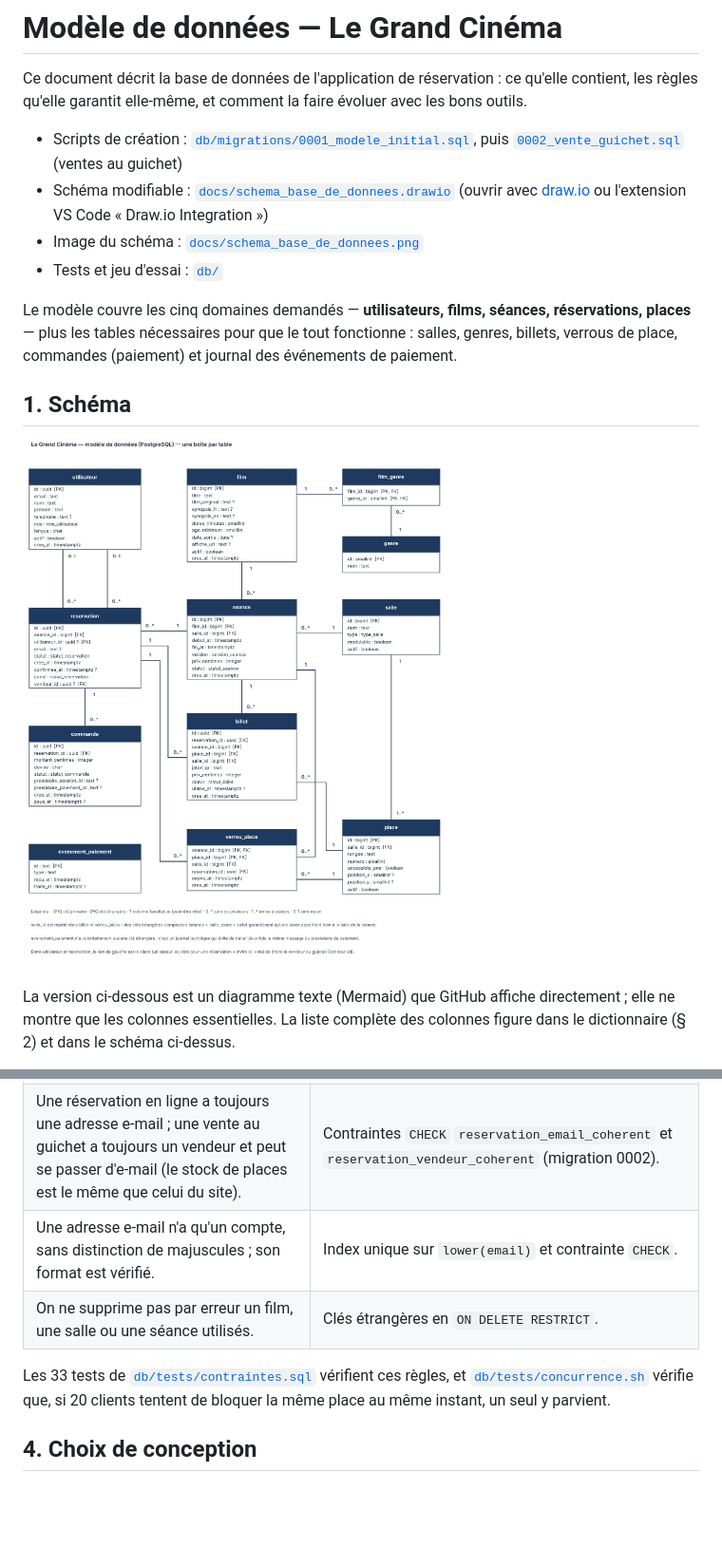
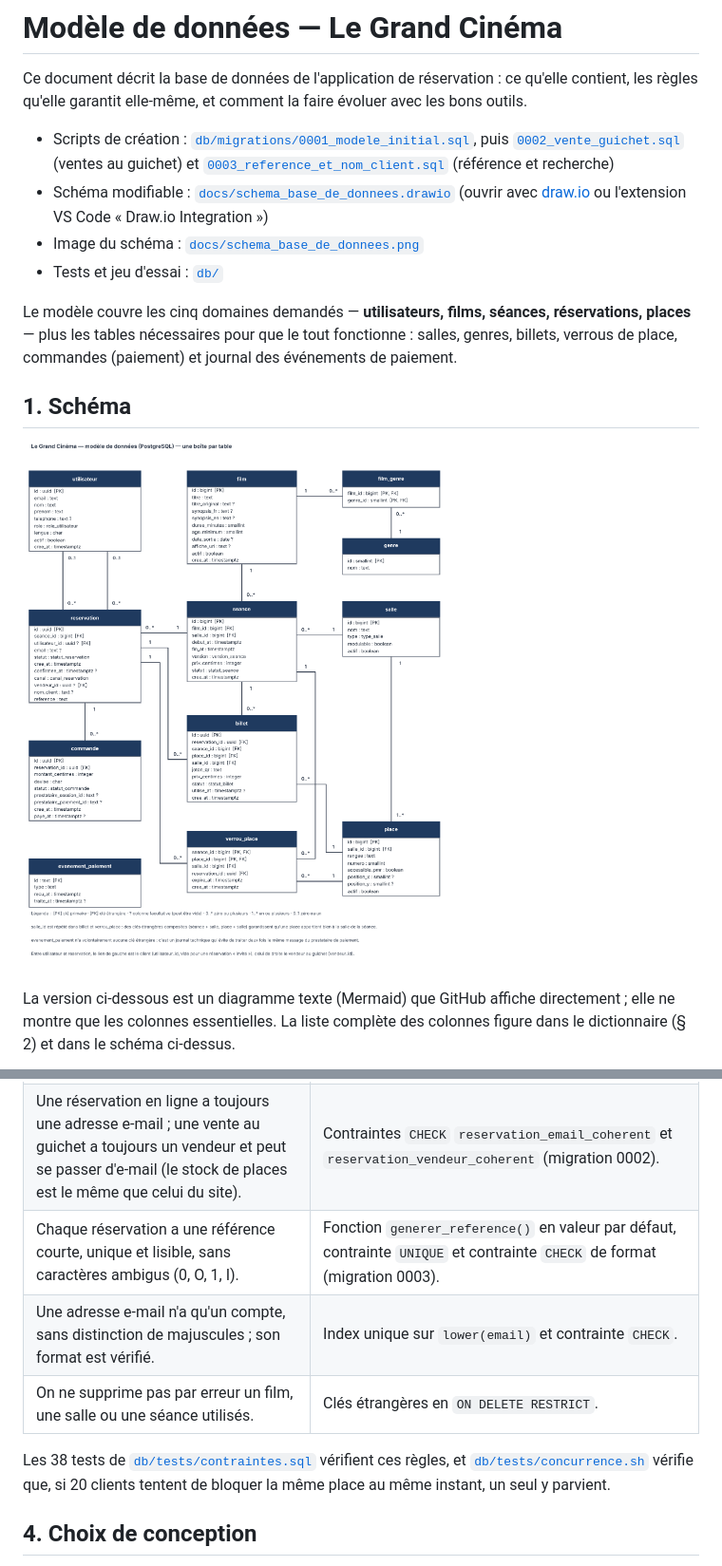
Before and after one commit to Jn-mond/le-grand-cinema, a Markdown page: docs/modele-de-donnees.md, 2 parts joined by grey strips. Shown at 95% size. Drawn GitHub-style; pictures changed too: docs/schema_base_de_donnees.png; blank space fills up the shorter version.

```diff
--- a/docs/modele-de-donnees.md
+++ b/docs/modele-de-donnees.md
@@ -2,7 +2,7 @@
 
 Ce document décrit la base de données de l'application de réservation : ce qu'elle contient, les règles qu'elle garantit elle-même, et comment la faire évoluer avec les bons outils.
 
-- Scripts de création : [`db/migrations/0001_modele_initial.sql`](../db/migrations/0001_modele_initial.sql), puis [`0002_vente_guichet.sql`](../db/migrations/0002_vente_guichet.sql) (ventes au guichet)
+- Scripts de création : [`db/migrations/0001_modele_initial.sql`](../db/migrations/0001_modele_initial.sql), puis [`0002_vente_guichet.sql`](../db/migrations/0002_vente_guichet.sql) (ventes au guichet) et [`0003_reference_et_nom_client.sql`](../db/migrations/0003_reference_et_nom_client.sql) (référence et recherche)
 - Schéma modifiable : [`docs/schema_base_de_donnees.drawio`](schema_base_de_donnees.drawio) (ouvrir avec [draw.io](https://app.diagrams.net) ou l'extension VS Code « Draw.io Integration »)
 - Image du schéma : [`docs/schema_base_de_donnees.png`](schema_base_de_donnees.png)
 - Tests et jeu d'essai : [`db/`](../db/README.md)
@@ -158,10 +160,11 @@ Chaque règle importante est appliquée par la base elle-même, pas seulement pa
 | Une réservation ne peut être payée qu'une fois. | Index unique partiel `commande_une_seule_payee`. |
 | Un message du prestataire de paiement n'est traité qu'une fois. | Clé primaire de `evenement_paiement` : un doublon est refusé à l'insertion. |
 | Une réservation en ligne a toujours une adresse e-mail ; une vente au guichet a toujours un vendeur et peut se passer d'e-mail (le stock de places est le même que celui du site). | Contraintes `CHECK` `reservation_email_coherent` et `reservation_vendeur_coherent` (migration 0002). |
+| Chaque réservation a une référence courte, unique et lisible, sans caractères ambigus (0, O, 1, I). | Fonction `generer_reference()` en valeur par défaut, contrainte `UNIQUE` et contrainte `CHECK` de format (migration 0003). |
 | Une adresse e-mail n'a qu'un compte, sans distinction de majuscules ; son format est vérifié. | Index unique sur `lower(email)` et contrainte `CHECK`. |
 | On ne supprime pas par erreur un film, une salle ou une séance utilisés. | Clés étrangères en `ON DELETE RESTRICT`. |
 
-Les 33 tests de [`db/tests/contraintes.sql`](../db/tests/contraintes.sql) vérifient ces règles, et [`db/tests/concurrence.sh`](../db/tests/concurrence.sh) vérifie que, si 20 clients tentent de bloquer la même place au même instant, un seul y parvient.
+Les 38 tests de [`db/tests/contraintes.sql`](../db/tests/contraintes.sql) vérifient ces règles, et [`db/tests/concurrence.sh`](../db/tests/concurrence.sh) vérifie que, si 20 clients tentent de bloquer la même place au même instant, un seul y parvient.
 
 ## 4. Choix de conception
 
```
Also changed, not shown: other parts of docs/modele-de-donnees.md (+4 -2 lines), db/README.md (+2 -1 lines), docs/tracabilite-backlog.md (+2 -2 lines), 3 other files.
